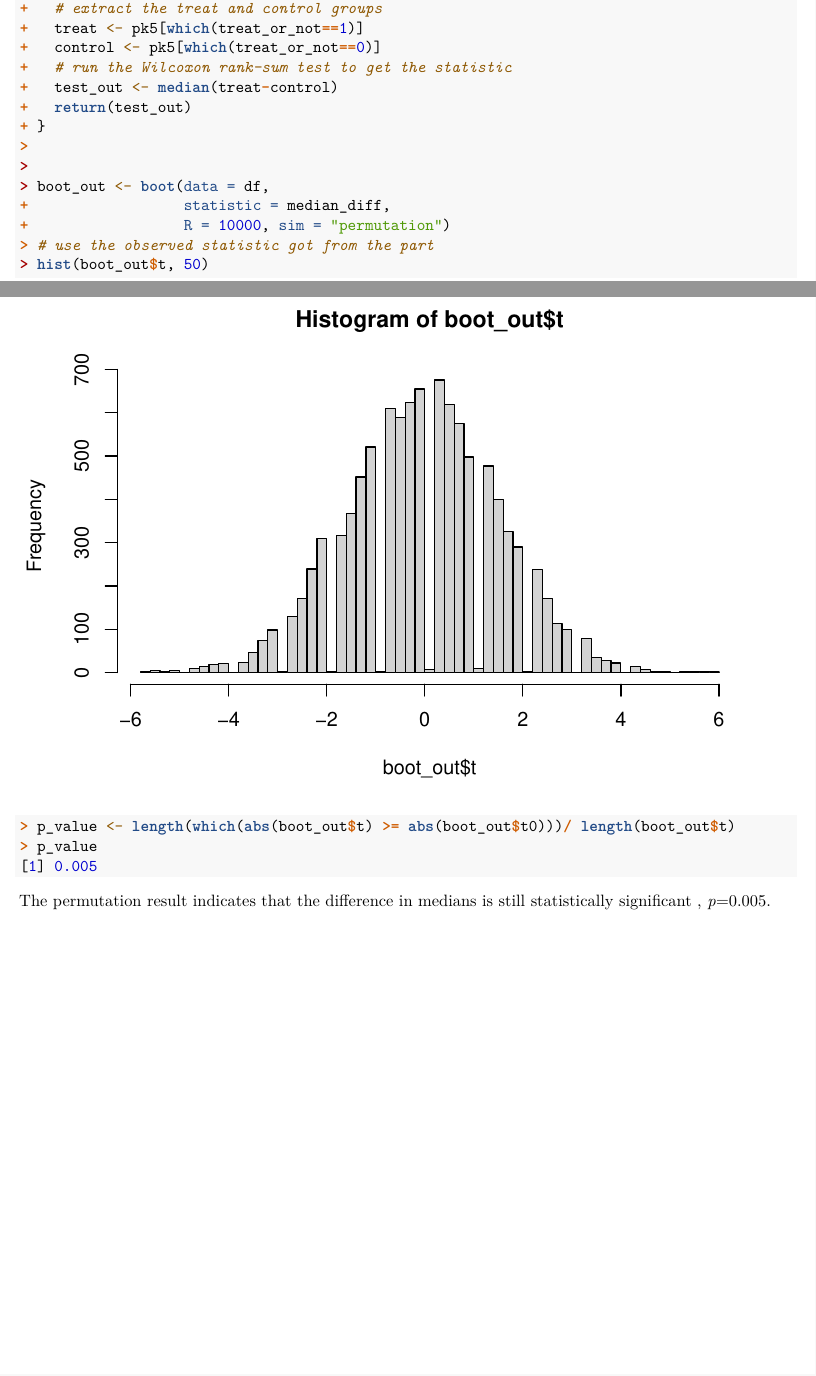
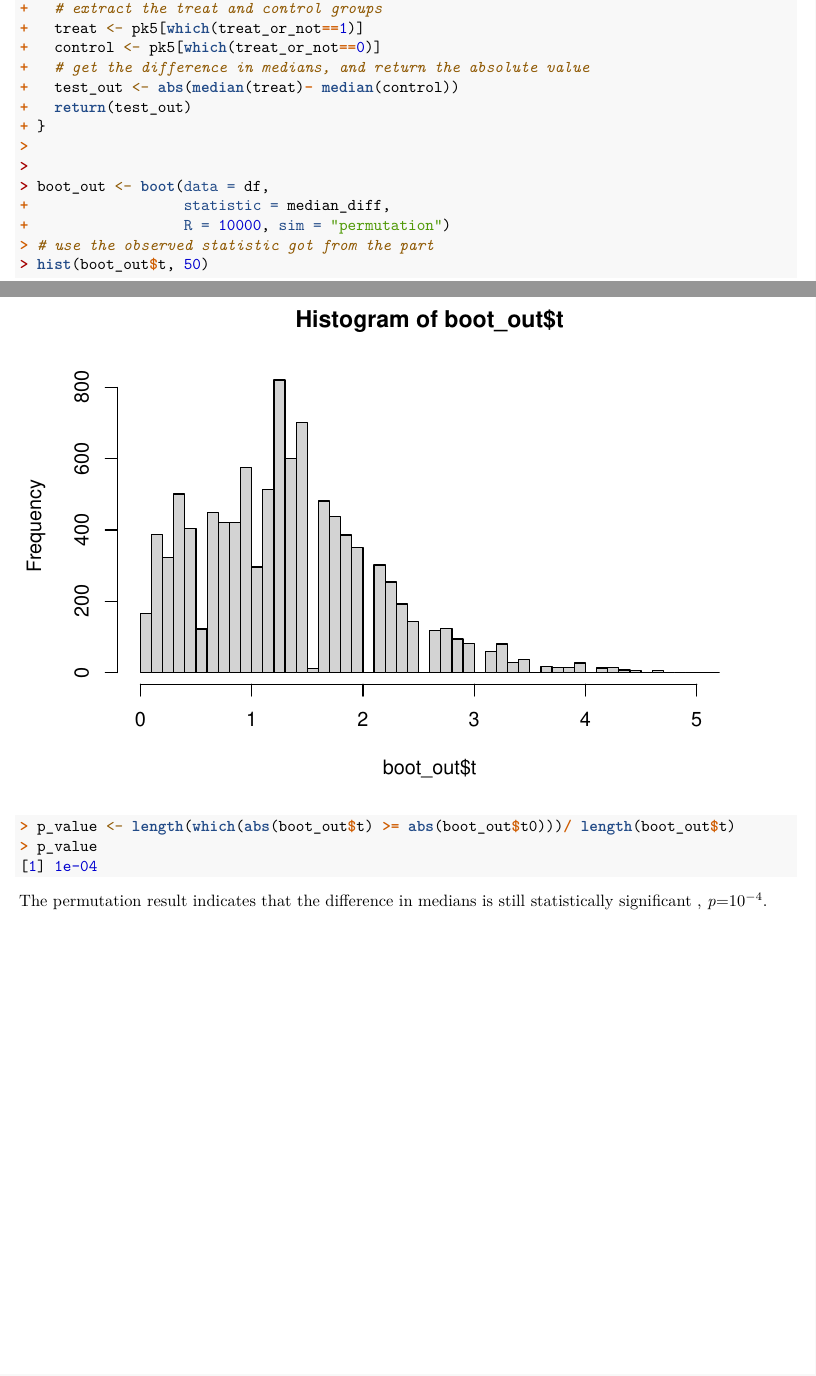
Before and after one commit to cgpan/hudm6026_homeworks, an R Markdown document (homework_07_after spring break/Homework_07_new_Pan.Rmd): two parts of pages 4 and 5 of 5, joined at a grey line, cut so that both start at the same text. Rendered offline with R 4.5, knitr and Pandoc, then LaTeX, with nearby package versions; code that draws random numbers runs with fixed seeds of ours; some code elsewhere in the file could not run offline.

Commit message:
HW07_NEW Finished V1.1

```diff
--- a/homework_07_after spring break/Homework_07_new_Pan.Rmd
+++ b/homework_07_after spring break/Homework_07_new_Pan.Rmd
@@ -123,8 +123,8 @@ median_diff <- function(dat, index) {
   # extract the treat and control groups
   treat <- pk5[which(treat_or_not==1)]
   control <- pk5[which(treat_or_not==0)]
-  # run the Wilcoxon rank-sum test to get the statistic
-  test_out <- median(treat-control)
+  # get the difference in medians, and return the absolute value
+  test_out <- abs(median(treat)- median(control))
   return(test_out)
 }
 
```
Also changed, not shown: homework_07_after spring break/Homework_07_new_Pan & Lei.pdf (deleted), homework_07_after spring break/Homework_07_new_Pan&Lei.pdf (added), homework_07_after spring break/Homework_07_new_Pan.tex, homework_07_after spring break/Homework_07_new_Pan_files/figure-latex/unnamed-chunk-7-1.pdf, 7 other files.
